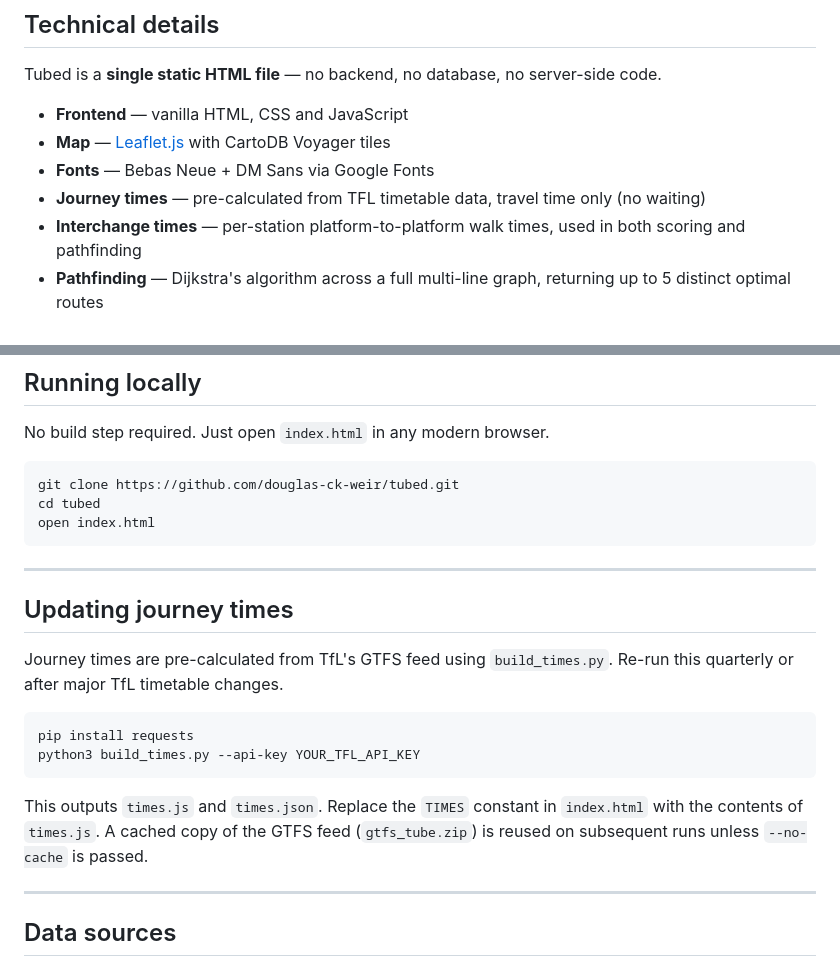
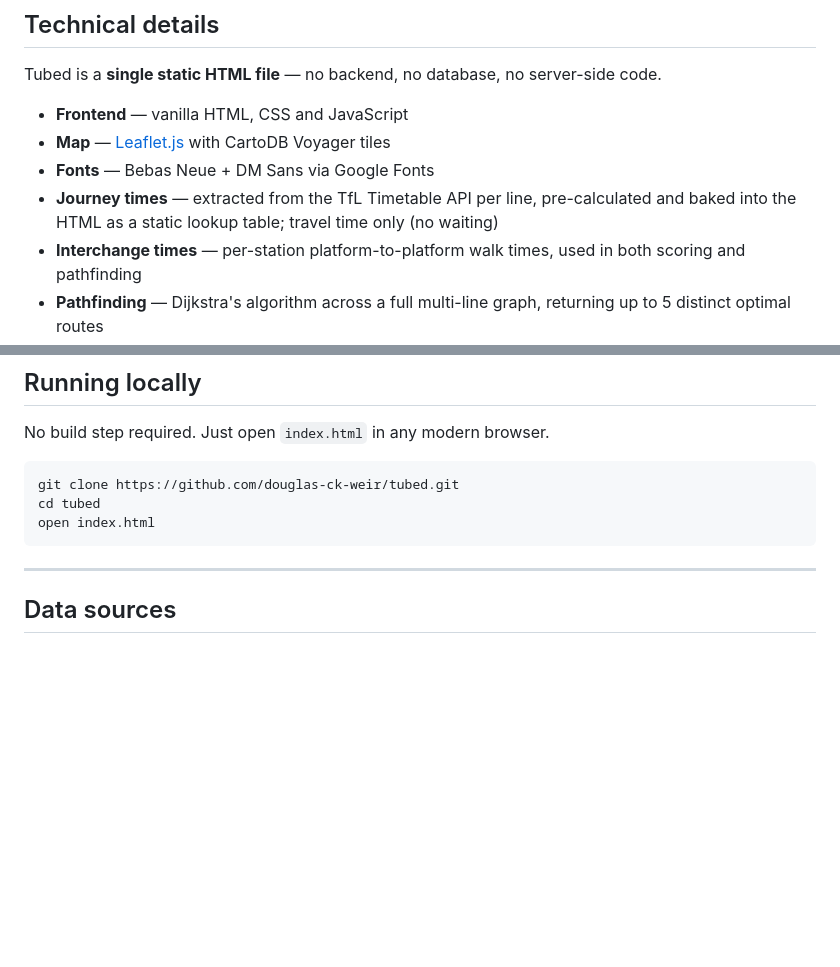
Before and after one commit to douglas-ck-weir/tubed, a Markdown page: README.md, 2 parts joined by grey strips. GitHub-like rendering; blank space fills up the shorter version.

````diff
--- a/README.md
+++ b/README.md
@@ -62,7 +62,7 @@ Tubed is a **single static HTML file** — no backend, no database, no server-si
 - **Frontend** — vanilla HTML, CSS and JavaScript
 - **Map** — [Leaflet.js](https://leafletjs.com) with CartoDB Voyager tiles
 - **Fonts** — Bebas Neue + DM Sans via Google Fonts
-- **Journey times** — pre-calculated from TFL timetable data, travel time only (no waiting)
+- **Journey times** — extracted from the TfL Timetable API per line, pre-calculated and baked into the HTML as a static lookup table; travel time only (no waiting)
 - **Interchange times** — per-station platform-to-platform walk times, used in both scoring and pathfinding
 - **Pathfinding** — Dijkstra's algorithm across a full multi-line graph, returning up to 5 distinct optimal routes
 - **Puzzle generation** — seeded random algorithm using the date, ensuring everyone gets the same puzzle
@@ -82,19 +82,6 @@ git clone https://github.com/douglas-ck-weir/tubed.git
 cd tubed
 open index.html
 ```
-
----
-
-## Updating journey times
-
-Journey times are pre-calculated from TfL's GTFS feed using `build_times.py`. Re-run this quarterly or after major TfL timetable changes.
-
-```bash
-pip install requests
-python3 build_times.py --api-key YOUR_TFL_API_KEY
-```
-
-This outputs `times.js` and `times.json`. Replace the `TIMES` constant in `index.html` with the contents of `times.js`. A cached copy of the GTFS feed (`gtfs_tube.zip`) is reused on subsequent runs unless `--no-cache` is passed.
 
 ---
 
````
